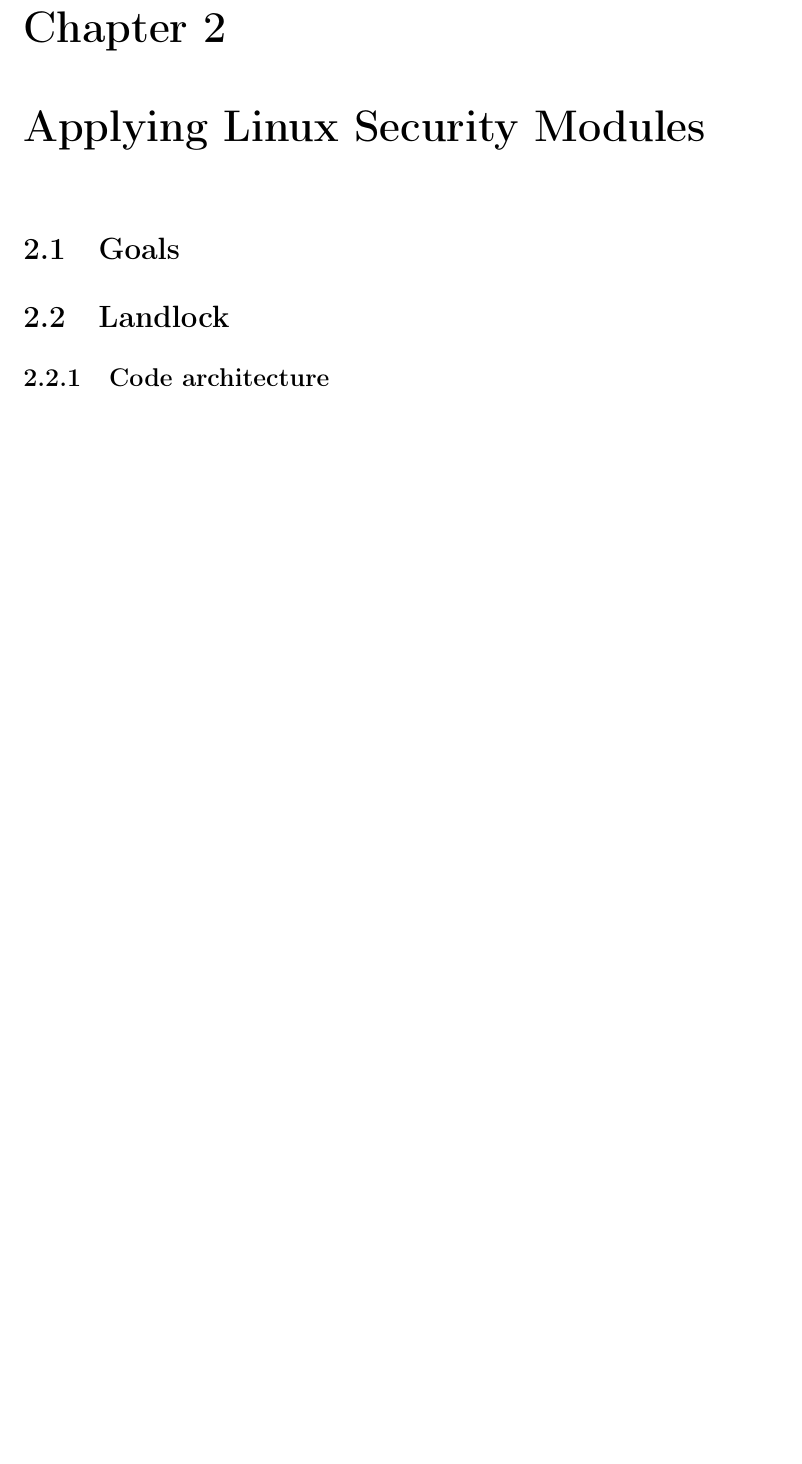
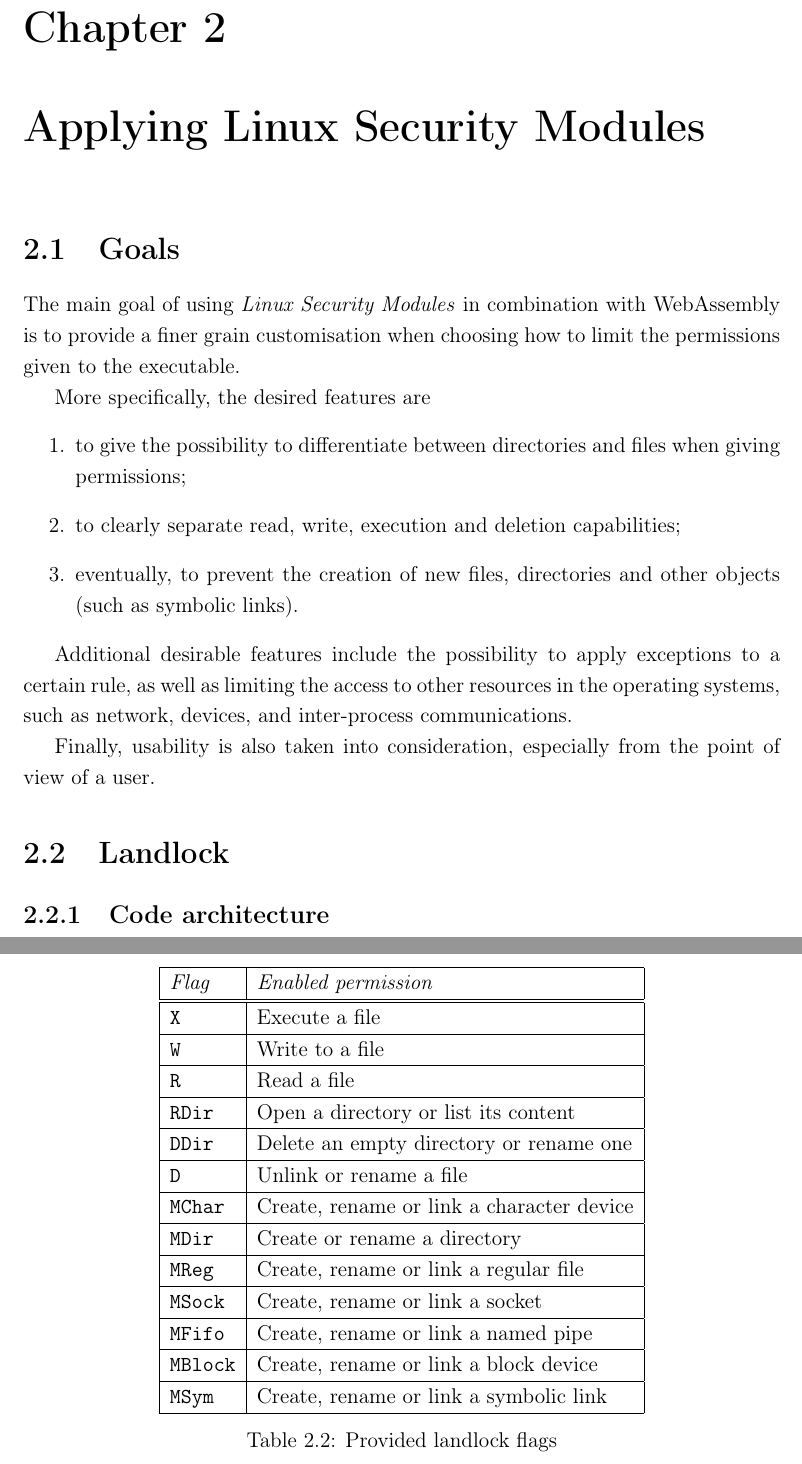
Before and after one commit to micheleberetta98/msc-thesis, a LaTeX thesis (main.tex, which reads chapters/02-applying-lsm.tex): part of page 20 of 27 before the commit and two parts of pages 20 and 23 of 29 after it, the two joined at a grey line, cut so that both start at the same text, the shorter picture padded with empty space. Compiled offline with pdfLaTeX.

Commit message:
First draft of the second chapter

```diff
--- a/chapters/02-applying-lsm.tex
+++ b/chapters/02-applying-lsm.tex
@@ -1,4 +1,21 @@
 \section{Goals}
+
+The main goal of using \textit{Linux Security Modules} in combination with WebAssembly
+is to provide a finer grain customisation when choosing how to limit the permissions given
+to the executable.
+
+More specifically, the desired features are
+\begin{enumerate}
+  \item to give the possibility to differentiate between directories and files when giving permissions;
+  \item to clearly separate read, write, execution and deletion capabilities;
+  \item eventually, to prevent the creation of new files, directories and other objects (such as symbolic links).
+\end{enumerate}
+
+Additional desirable features include the possibility to apply exceptions to a certain rule, as well
+as limiting the access to other resources in the operating systems, such as network, devices, and
+inter-process communications.
+
+Finally, usability is also taken into consideration, especially from the point of view of a user.
 
 \section{Landlock}
 
@@ -6,3 +101,25 @@
+\begin{table}[h]
+  \centering
+  \begin{tabular}{|l|l|}
+    \hline
+    \textit{Flag} & \textit{Enabled permission} \\ \hline\hline
+    \texttt{X} & Execute a file \\ \hline
+    \texttt{W} & Write to a file \\ \hline
+    \texttt{R} & Read a file \\ \hline
+    \texttt{RDir} & Open a directory or list its content \\ \hline
+    \texttt{DDir} & Delete an empty directory or rename one \\ \hline
+    \texttt{D} & Unlink or rename a file \\ \hline
+    \texttt{MChar} & Create, rename or link a character device \\ \hline
+    \texttt{MDir} & Create or rename a directory \\ \hline
+    \texttt{MReg} & Create, rename or link a regular file \\ \hline
+    \texttt{MSock} & Create, rename or link a socket \\ \hline
+    \texttt{MFifo} & Create, rename or link a named pipe \\ \hline
+    \texttt{MBlock} & Create, rename or link a block device \\ \hline
+    \texttt{MSym} & Create, rename or link a symbolic link \\ \hline
+  \end{tabular}
+  \caption{Provided landlock flags}
+  \label{table:landlock-flags}
+\end{table}
 
 \subsection{Available permission settings}
 
```
Also changed, not shown: chapters/02-applying-lsm.tex (78 more changed lines).
